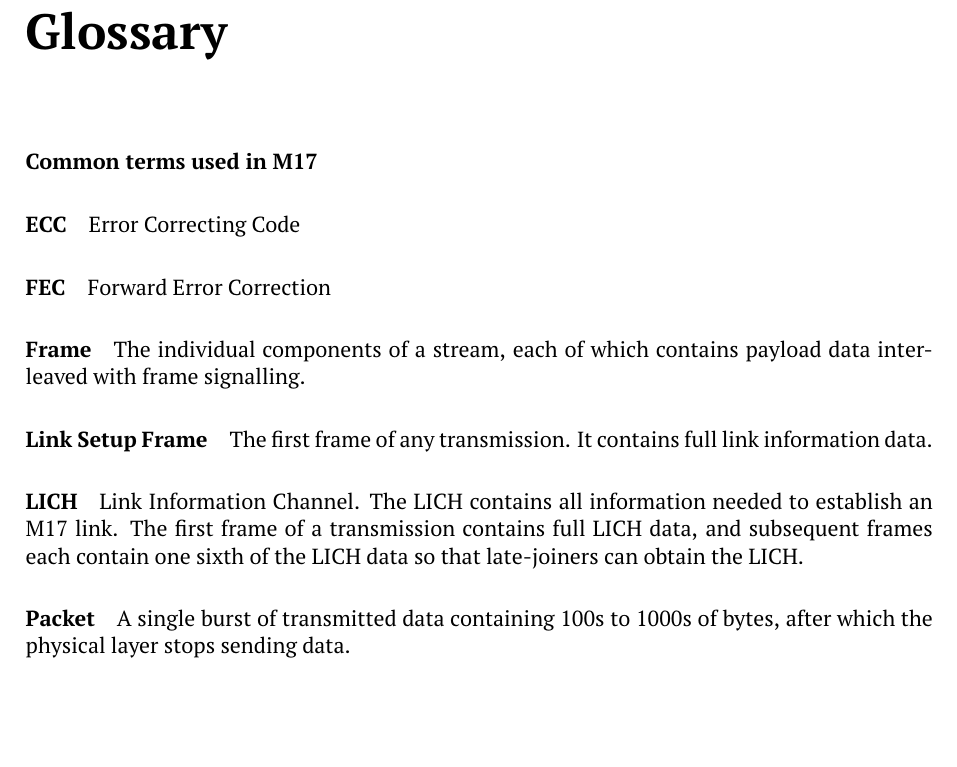
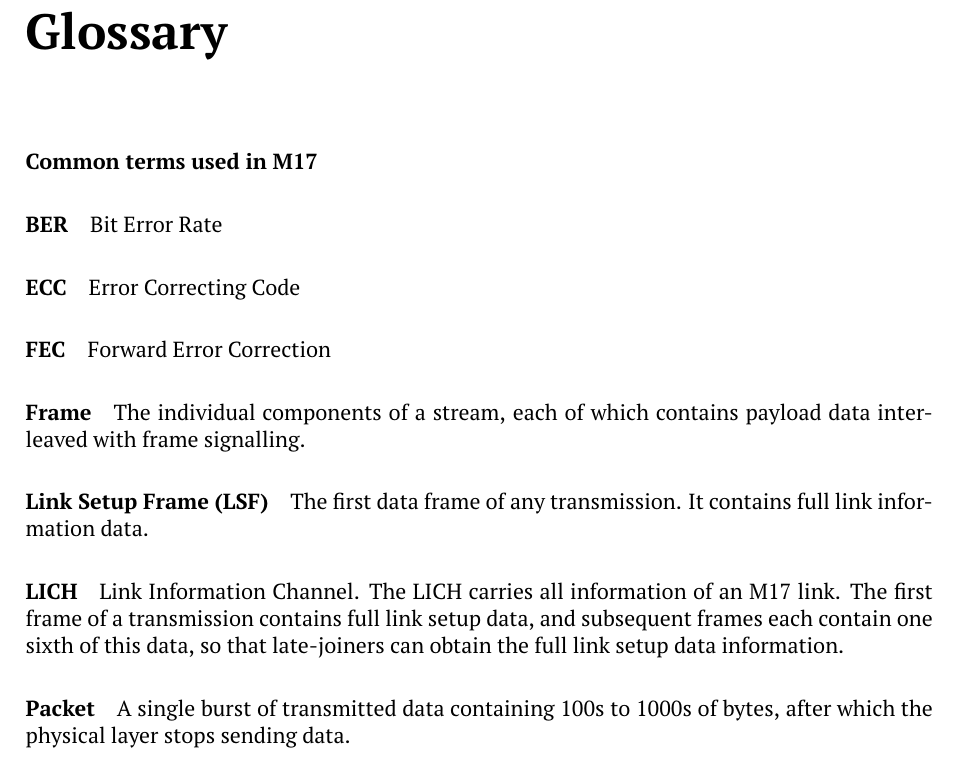
Before and after one commit to M17-Project/M17_spec, a LaTeX thesis (M17_spec.tex): part of page 10 of 80, cut so that both start at the same text, the shorter picture padded with empty space. The pictures show the PDF file M17_spec.pdf that the author committed with the source.

Commit message:
LICH glossary entry - update

```diff
--- a/M17_spec.tex
+++ b/M17_spec.tex
@@ -157,6 +157,10 @@ This document attempts to document these layers.
 
 \textbf{Common terms used in M17}
 
+\paragraph{BER}
+
+Bit Error Rate
+
 \paragraph{ECC}
 
 Error Correcting Code
@@ -169,14 +173,13 @@ Forward Error Correction
 
 The individual components of a stream, each of which contains payload data interleaved with frame signalling.
 
-\paragraph{Link Setup Frame}
-
-The first frame of any transmission. It contains full link information
-data.
+\paragraph{Link Setup Frame (LSF)}
+
+The first data frame of any transmission. It contains full link information data.
 
 \paragraph{LICH}
 
-Link Information Channel. The LICH contains all information needed to establish an M17 link. The first frame of a transmission contains full LICH data, and subsequent frames each contain one sixth of the LICH data so that late-joiners can obtain the LICH\@.
+Link Information Channel. The LICH carries all information of an M17 link. The first frame of a transmission contains full link setup data, and subsequent frames each contain one sixth of this data, so that late-joiners can obtain the full link setup data information\@.
 
 \paragraph{Packet}
 
```
Also changed, not shown: M17_spec.pdf.
